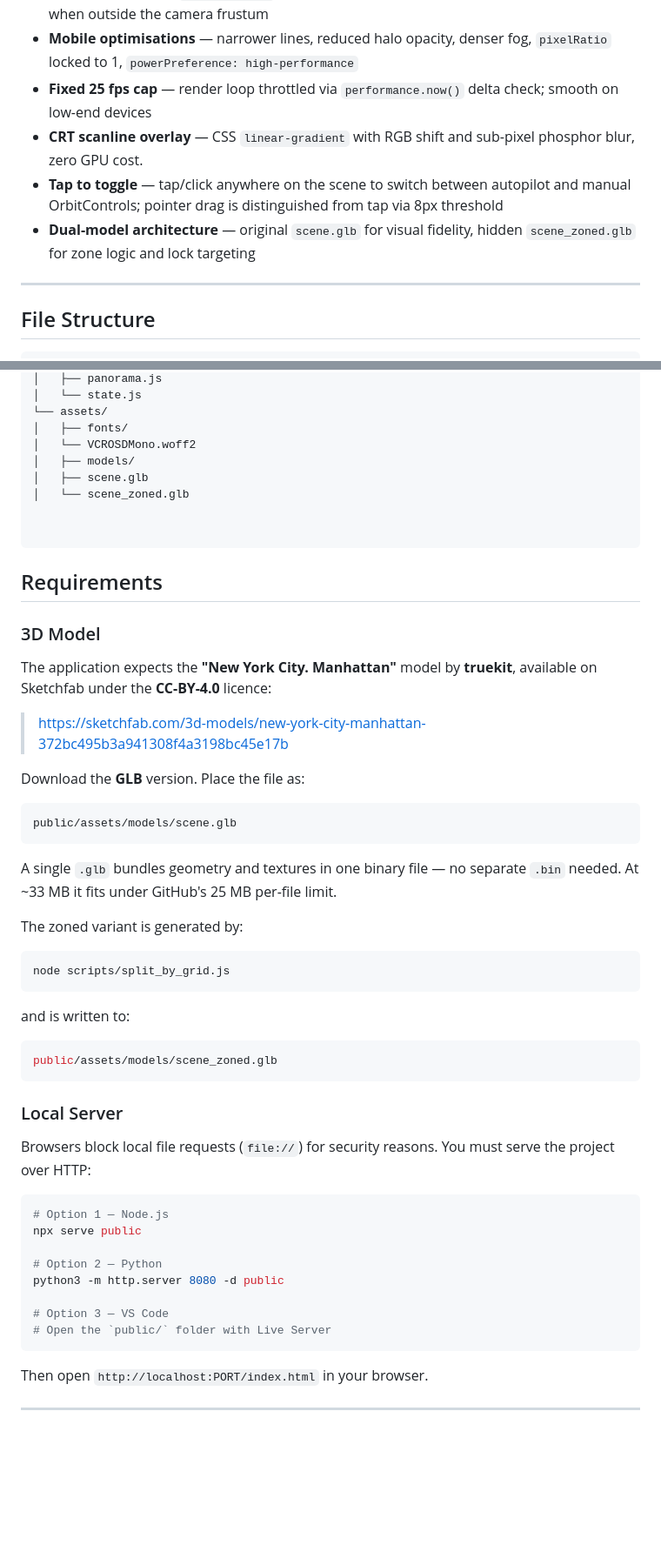
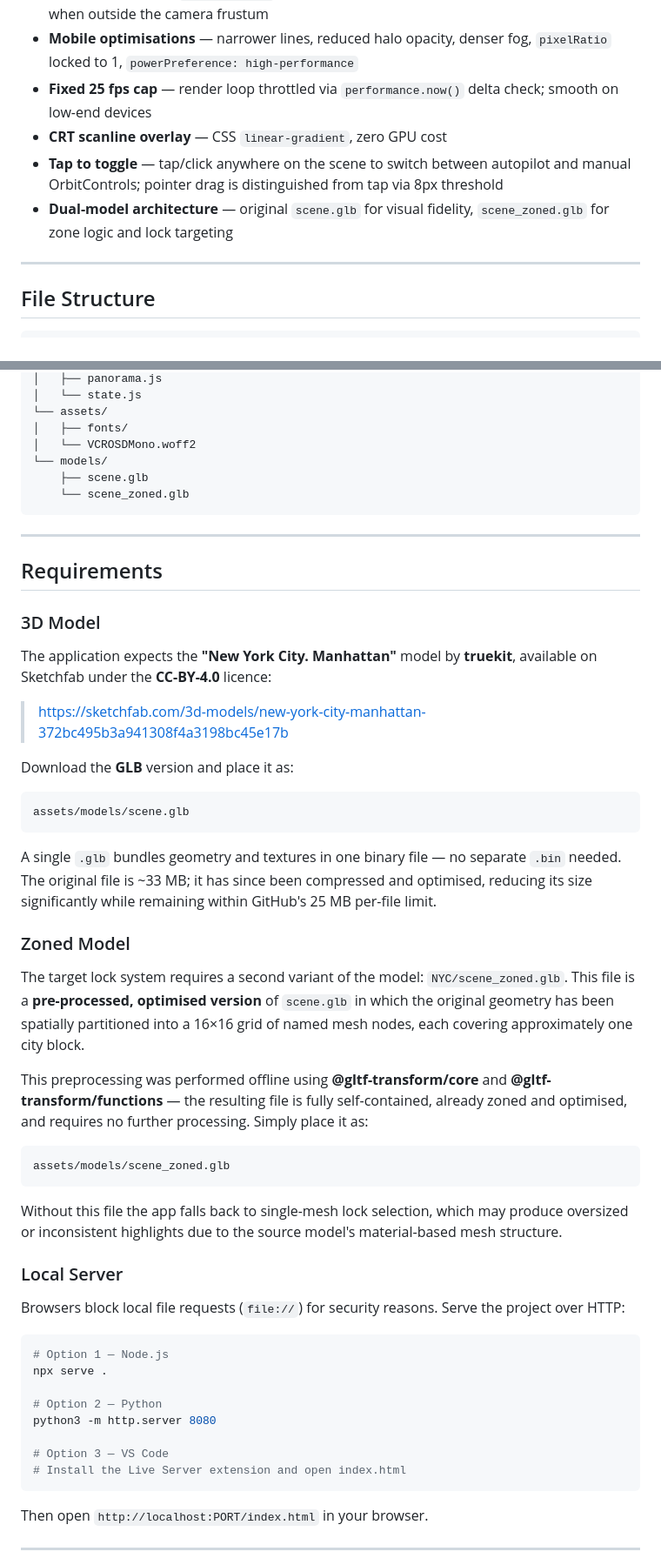
Before and after one commit to taphost/Manhattan-2037, a Markdown page: README.md, 2 parts joined by grey strips. Shown at 87% size. Drawn GitHub-style; blank space fills up the shorter version.

````diff
--- a/README.md
+++ b/README.md
@@ -23,9 +23,9 @@ Green wireframe city. CRT scanlines. Phosphor glow. A slow cinematic autopilot t
 - **Frustum culling** — `LineSegments2` objects carry explicit bounding spheres and are culled when outside the camera frustum
 - **Mobile optimisations** — narrower lines, reduced halo opacity, denser fog, `pixelRatio` locked to 1, `powerPreference: high-performance`
 - **Fixed 25 fps cap** — render loop throttled via `performance.now()` delta check; smooth on low-end devices
-- **CRT scanline overlay** — CSS `linear-gradient` with RGB shift and sub-pixel phosphor blur, zero GPU cost.
+- **CRT scanline overlay** — CSS `linear-gradient`, zero GPU cost
 - **Tap to toggle** — tap/click anywhere on the scene to switch between autopilot and manual OrbitControls; pointer drag is distinguished from tap via 8px threshold
-- **Dual-model architecture** — original `scene.glb` for visual fidelity, hidden `scene_zoned.glb` for zone logic and lock targeting
+- **Dual-model architecture** — original `scene.glb` for visual fidelity, `scene_zoned.glb` for zone logic and lock targeting
 
 ---
 
@@ -49,12 +49,12 @@ project/
 └── assets/
 │   ├── fonts/
 │   └── VCROSDMono.woff2
-│   ├── models/
-│   ├── scene.glb
-│   └── scene_zoned.glb
+└── models/
+    ├── scene.glb
+    └── scene_zoned.glb
+```
 
-
-```
+---
 
 ## Requirements
 
@@ -64,39 +64,39 @@ The application expects the **"New York City. Manhattan"** model by **truekit**,
 
 > https://sketchfab.com/3d-models/new-york-city-manhattan-372bc495b3a941308f4a3198bc45e17b
 
-Download the **GLB** version. Place the file as:
+Download the **GLB** version and place it as:
 
 ```
-public/assets/models/scene.glb
+assets/models/scene.glb
 ```
 
-A single `.glb` bundles geometry and textures in one binary file — no separate `.bin` needed. At ~33 MB it fits under GitHub's 25 MB per-file limit.
+A single `.glb` bundles geometry and textures in one binary file — no separate `.bin` needed. The original file is ~33 MB; it has since been compressed and optimised, reducing its size significantly while remaining within GitHub's 25 MB per-file limit.
 
-The zoned variant is generated by:
+### Zoned Model
 
-```bash
-node scripts/split_by_grid.js
+The target lock system requires a second variant of the model: `NYC/scene_zoned.glb`. This file is a **pre-processed, optimised version** of `scene.glb` in which the original geometry has been spatially partitioned into a 16×16 grid of named mesh nodes, each covering approximately one city block.
+
+This preprocessing was performed offline using **@gltf-transform/core** and **@gltf-transform/functions** — the resulting file is fully self-contained, already zoned and optimised, and requires no further processing. Simply place it as:
+
+```
+assets/models/scene_zoned.glb
 ```
 
-and is written to:
-
-```bash
-public/assets/models/scene_zoned.glb
-```
+Without this file the app falls back to single-mesh lock selection, which may produce oversized or inconsistent highlights due to the source model's material-based mesh structure.
 
 ### Local Server
 
-Browsers block local file requests (`file://`) for security reasons. You must serve the project over HTTP:
+Browsers block local file requests (`file://`) for security reasons. Serve the project over HTTP:
 
 ```bash
 # Option 1 — Node.js
-npx serve public
+npx serve .
 
 # Option 2 — Python
-python3 -m http.server 8080 -d public
+python3 -m http.server 8080
 
 # Option 3 — VS Code
-# Open the `public/` folder with Live Server
+# Install the Live Server extension and open index.html
 ```
 
 Then open `http://localhost:PORT/index.html` in your browser.
````
Also changed, not shown: other parts of README.md (+3 -3 lines).
